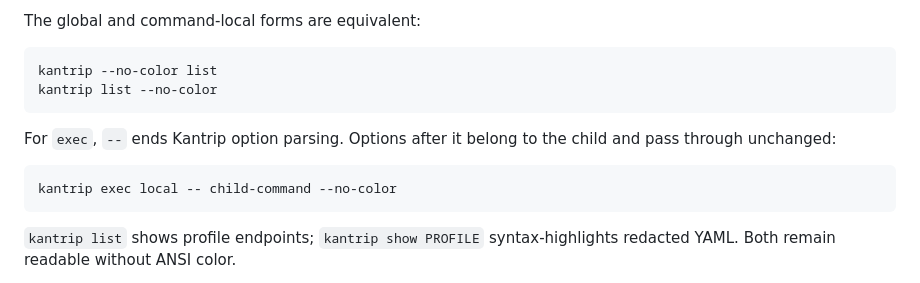
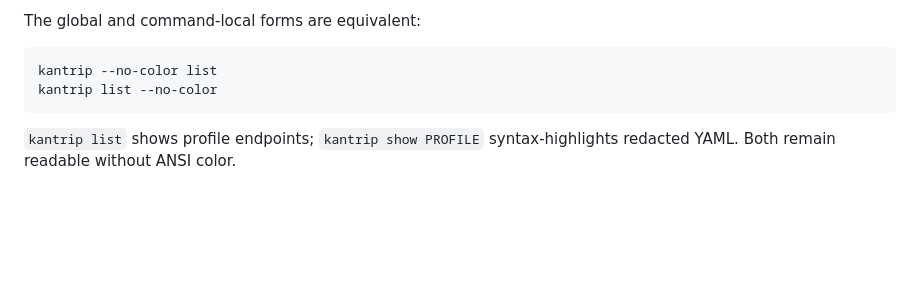
Before and after one commit to sauljabin/kantrip, a Markdown page: USAGE.md, the part around the change. GitHub-like rendering; blank space fills up the shorter version.

Commit message:
docs(cli): trim redundant exec guidance
Keep child option passthrough as a tested parser contract without explaining the standard separator behavior in user documentation.

Assisted-by: Codex GPT-5

````diff
--- a/USAGE.md
+++ b/USAGE.md
@@ -489,13 +489,6 @@ kantrip --no-color list
 kantrip list --no-color
 ```
 
-For `exec`, `--` ends Kantrip option parsing. Options after it belong to the
-child and pass through unchanged:
-
-```bash
-kantrip exec local -- child-command --no-color
-```
-
 `kantrip list` shows profile endpoints; `kantrip show PROFILE` syntax-highlights
 redacted YAML. Both remain readable without ANSI color.
 
````
Also changed, not shown: AGENT.md (+1 -2 lines).
